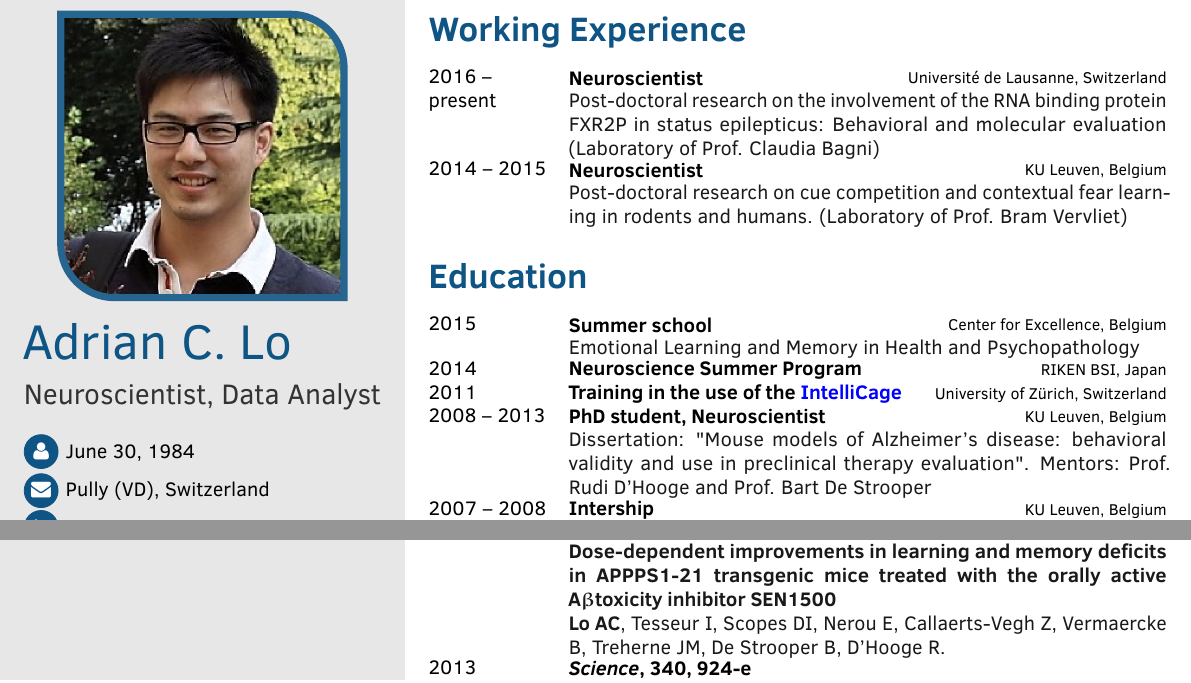
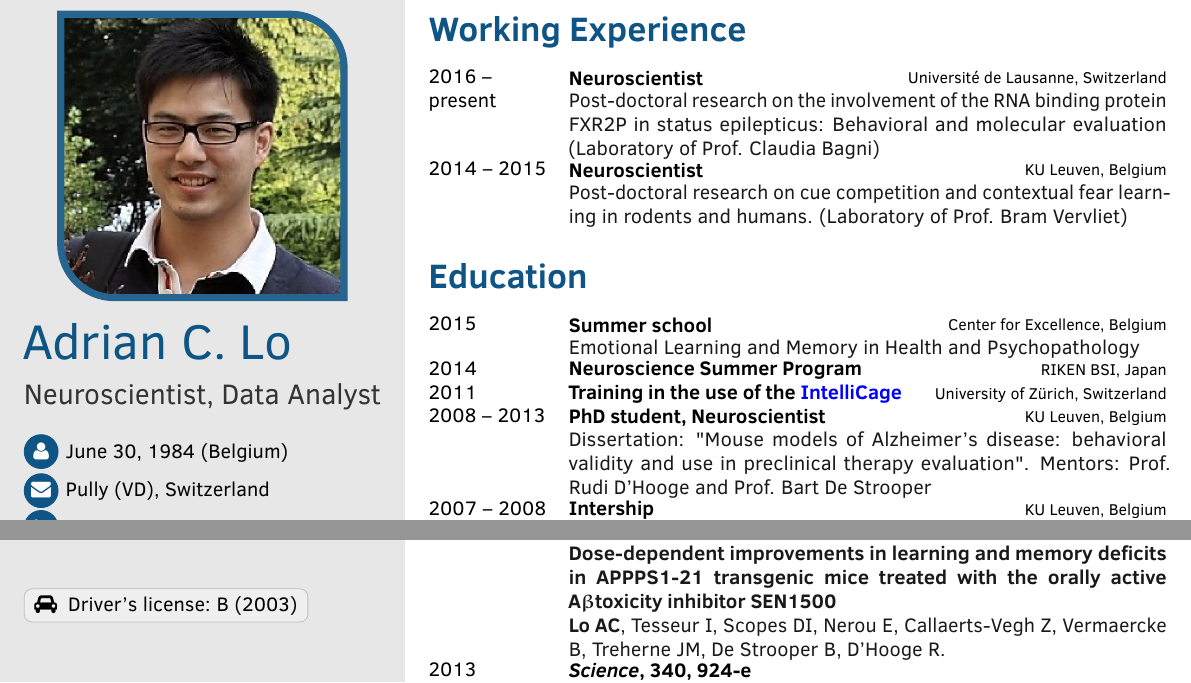
Before and after one commit to adrianclo/cv, a LaTeX document (main.tex): two parts of pages 1 and 2 of 2, joined at a grey line, cut so that both start at the same text. Compiled offline with pdfLaTeX.

Commit message:
update cv (drivers license)

```diff
--- a/main.tex
+++ b/main.tex
@@ -79,7 +79,7 @@
 % job title/career
 \cvjobtitle{Neuroscientist, Data Analyst}
 % date of birth
-\cvbirthday{June 30, 1984}
+\cvbirthday{June 30, 1984 (Belgium)}
 % short address/location, use \newline if more than 1 line is required
 \cvaddress{Pully (VD), Switzerland}
 % phone number
@@ -173,14 +173,16 @@
 \newline \newline
 
 	\profilesection{Extra-Curricular \newline Activities}
-    \wheelchart{4em}{2em}{%
+    \wheelchart{4em}{2em}{
   	45/3em/maincolor!50/Sports,
   	10/3em/maincolor!15/Travel,
   	25/4em/maincolor!40/Music,
   	20/3em/maincolor!20/Nature
 	}
+
+	\vspace*{0.5cm}
+	\chartlabel{\faCar \hspace{0.1cm} Driver's license: B (2003)}
 }
-
 
 %-------------------------------------------------------------------------------
 %                         TABLE ENTRIES RIGHT COLUMN
```
Also changed, not shown: CV_Adrian_Lo_2020.08.03.pdf (deleted), CV_Adrian_Lo_2020.08.17.pdf (added).
